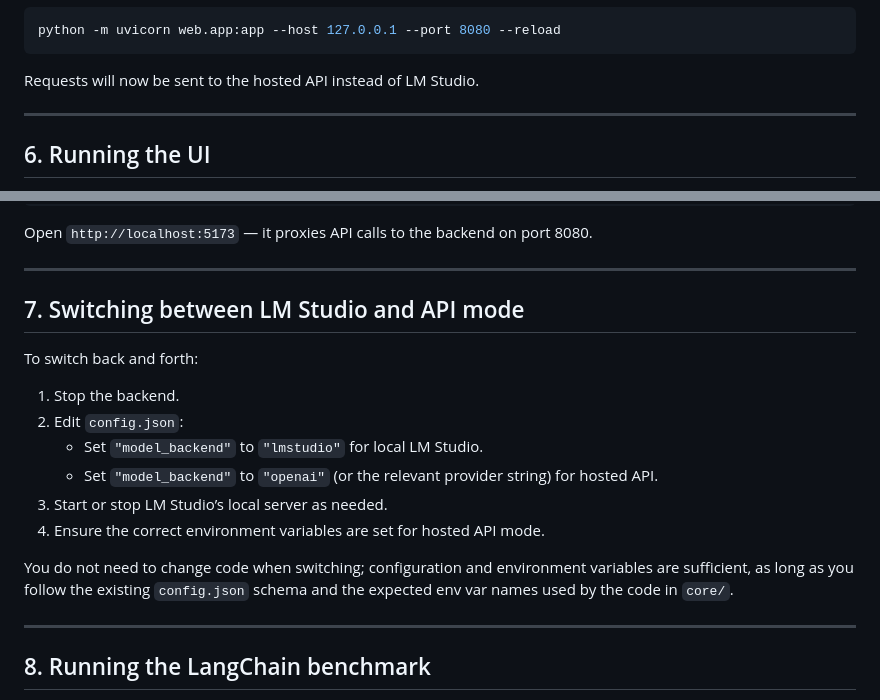
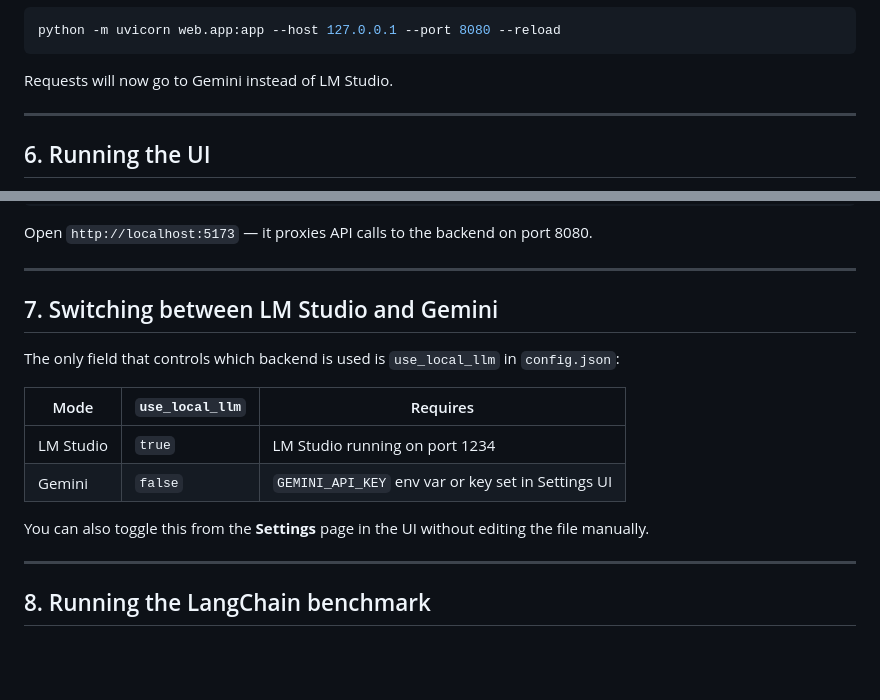
Before and after one commit to Vintersong/Buildathon_AI_Project, a Markdown page: README.md, 2 parts joined by grey strips. Rendered like a GitHub page; blank space fills up the shorter version.

````diff
--- a/README.md
+++ b/README.md
@@ -190,7 +191,7 @@ With your environment variable set and `config.json` pointing to the API provide
 python -m uvicorn web.app:app --host 127.0.0.1 --port 8080 --reload
 ```
 
-Requests will now be sent to the hosted API instead of LM Studio.
+Requests will now go to Gemini instead of LM Studio.
 
 ---
 
@@ -229,18 +230,16 @@ Open `http://localhost:5173` — it proxies API calls to the backend on port 808
 
 ---
 
-## 7. Switching between LM Studio and API mode
+## 7. Switching between LM Studio and Gemini
 
-To switch back and forth:
+The only field that controls which backend is used is `use_local_llm` in `config.json`:
 
-1. Stop the backend.
-2. Edit `config.json`:
-   - Set `"model_backend"` to `"lmstudio"` for local LM Studio.
-   - Set `"model_backend"` to `"openai"` (or the relevant provider string) for hosted API.
-3. Start or stop LM Studio’s local server as needed.
-4. Ensure the correct environment variables are set for hosted API mode.
+| Mode | `use_local_llm` | Requires |
+|---|---|---|
+| LM Studio | `true` | LM Studio running on port 1234 |
+| Gemini | `false` | `GEMINI_API_KEY` env var or key set in Settings UI |
 
-You do not need to change code when switching; configuration and environment variables are sufficient, as long as you follow the existing `config.json` schema and the expected env var names used by the code in `core/`.
+You can also toggle this from the **Settings** page in the UI without editing the file manually.
 
 ---
 
````
Also changed, not shown: other parts of README.md (+45 -45 lines).
